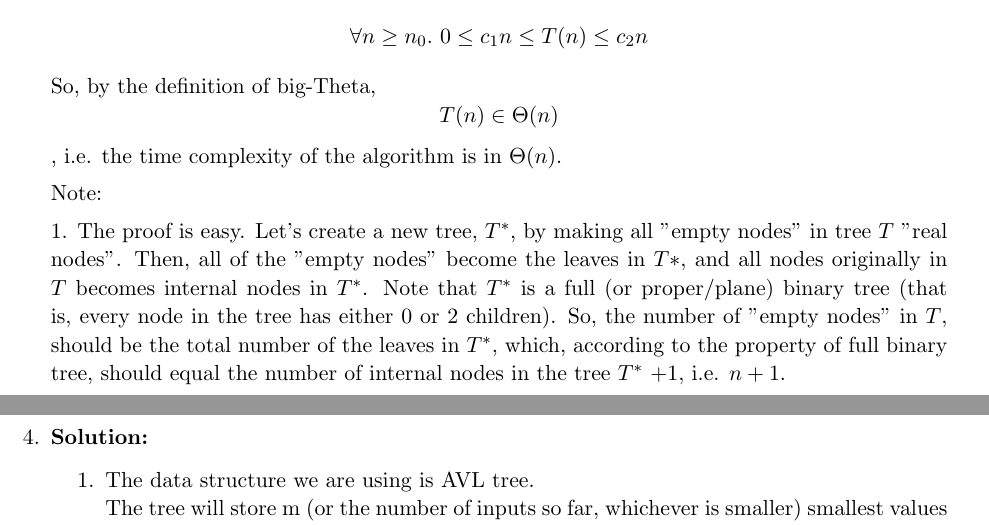
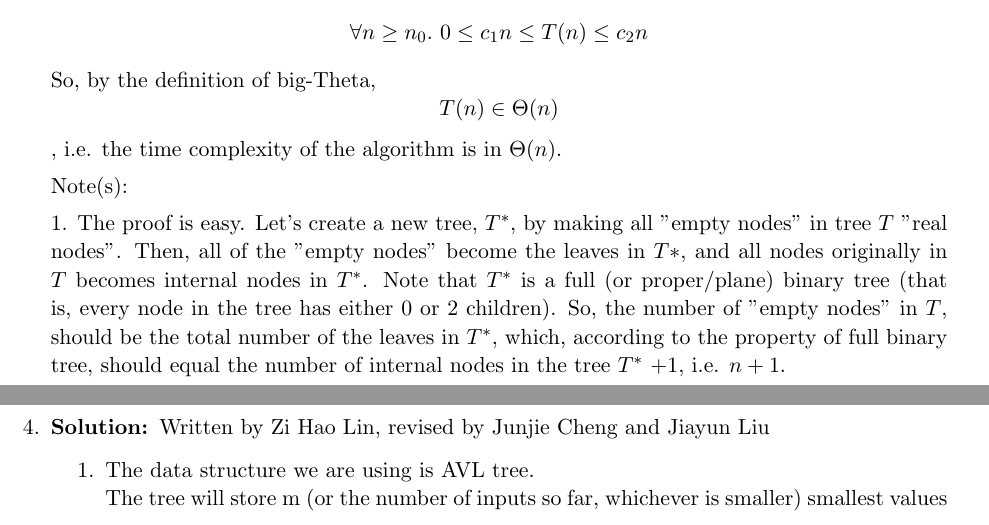
Before and after one commit to Junjie-Cheng/CSC263-a2, a LaTeX problem sheet (Assignment2.tex): two parts of pages 4 and 5 of 6, joined at a grey line, cut so that both start at the same text. Compiled offline with pdfLaTeX.

Commit message:
added writer and reviewer

```diff
--- a/Assignment2.tex
+++ b/Assignment2.tex
@@ -414,14 +415,14 @@ Using $c$ to denote the time for each comparison and $a$ to denote the time for
 Note that there exist positive constant$c_1=2a+7c$, $c_2=2a+9c$, $n_0=2$ such that $$\forall n\geq n_0 .\  0\leq c_1n \leq T(n) \leq c_2n$$
 So, by the definition of big-Theta, $$T(n) \in \Theta(n)$$, i.e. the time complexity of the algorithm is in $\Theta(n)$.
 
-Note:
+Note(s):
 
 1. The proof is easy. Let's create a new tree, $T^*$, by making all "empty nodes" in tree $T$ "real nodes". Then, all of the "empty nodes" become the leaves in $T*$, and all nodes originally in $T$ becomes internal nodes in $T^*$. Note that $T^*$ is a full (or proper/plane) binary tree (that is, every node in the tree has either 0 or 2 children). So, the number of "empty nodes" in $T$, should be the total number of the leaves in $T^*$, which, according to the property of full binary tree, should equal the number of internal nodes in the tree $T^*$ $+1$, i.e. $n+1$.
 \end{solution}
 
 \question
 %Question4
-\begin{solution}
+\begin{solution}Written by Zi Hao Lin, revised by Junjie Cheng and Jiayun Liu
 \begin{enumerate}
 \item The data structure we are using is AVL tree. \\
 The tree will store m (or the number of inputs so far, whichever is smaller) smallest values of all the inputs so far.
```
Also changed, not shown: A2.pdf (added), Assignment2.pdf (deleted), Assignment2.tex (7 more changed lines).
